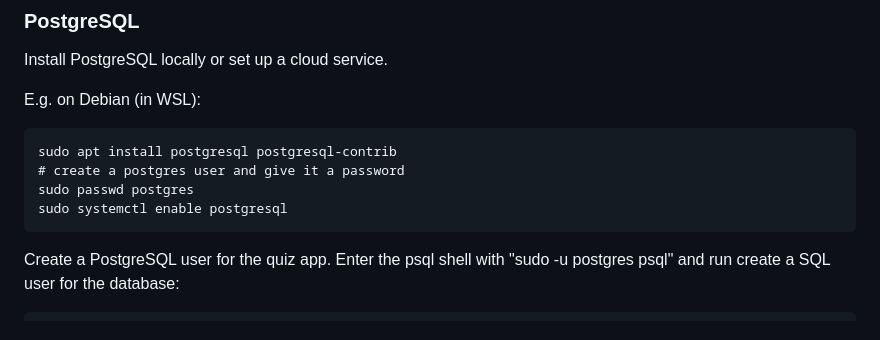
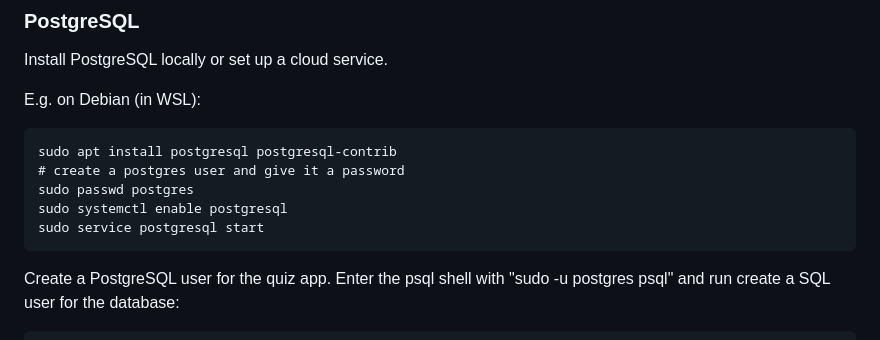
Before and after one commit to gbowerman/quiz, a Markdown page: README.md, the part around the change. Drawn GitHub-style.

Commit message:
Add postgreSQL start note

```diff
--- a/README.md
+++ b/README.md
@@ -34,6 +34,7 @@ E.g. on Debian (in WSL):
     # create a postgres user and give it a password
     sudo passwd postgres
     sudo systemctl enable postgresql
+    sudo service postgresql start
 
 Create a PostgreSQL user for the quiz app. Enter the psql shell with "sudo -u postgres psql" and run create a SQL user for the database:
 
```
